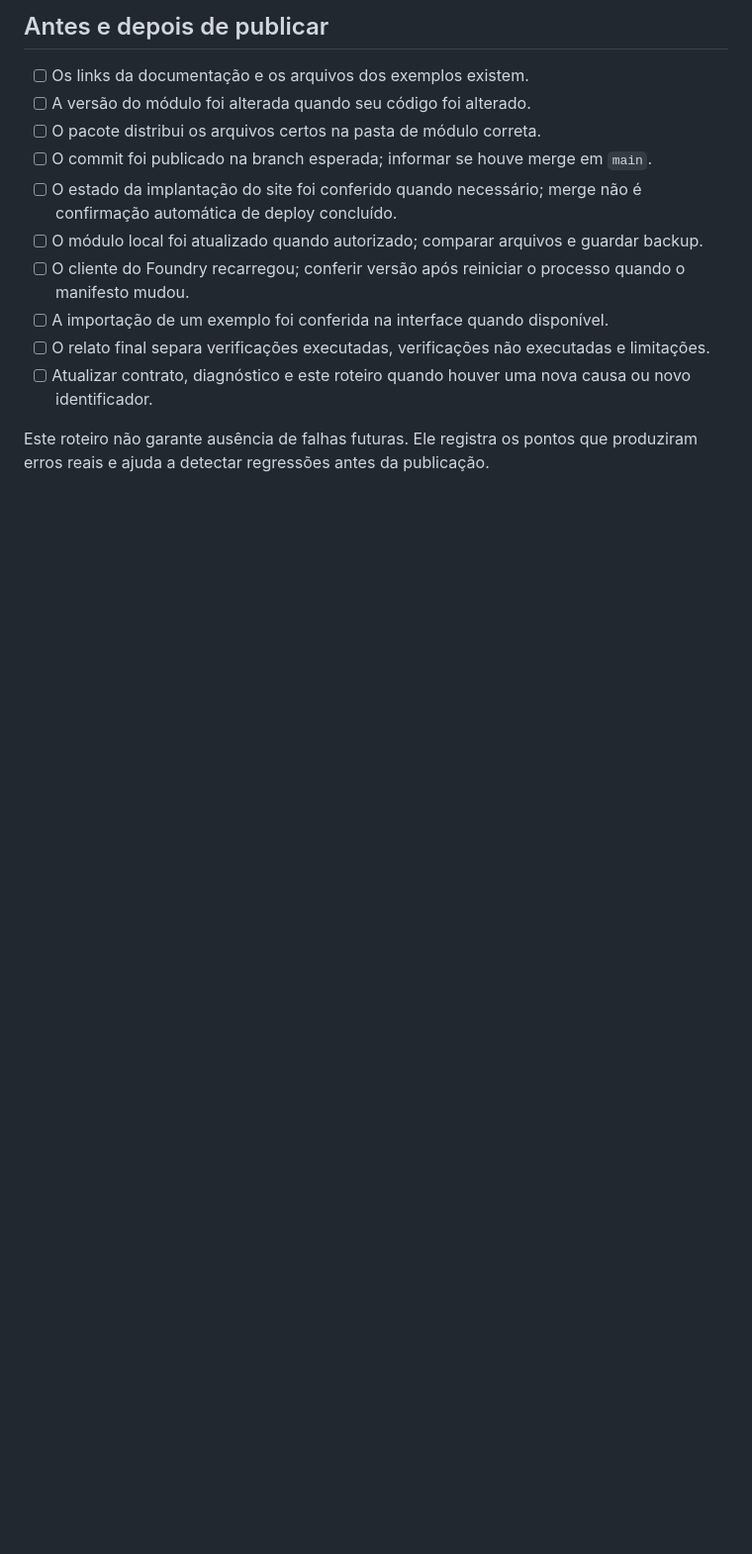
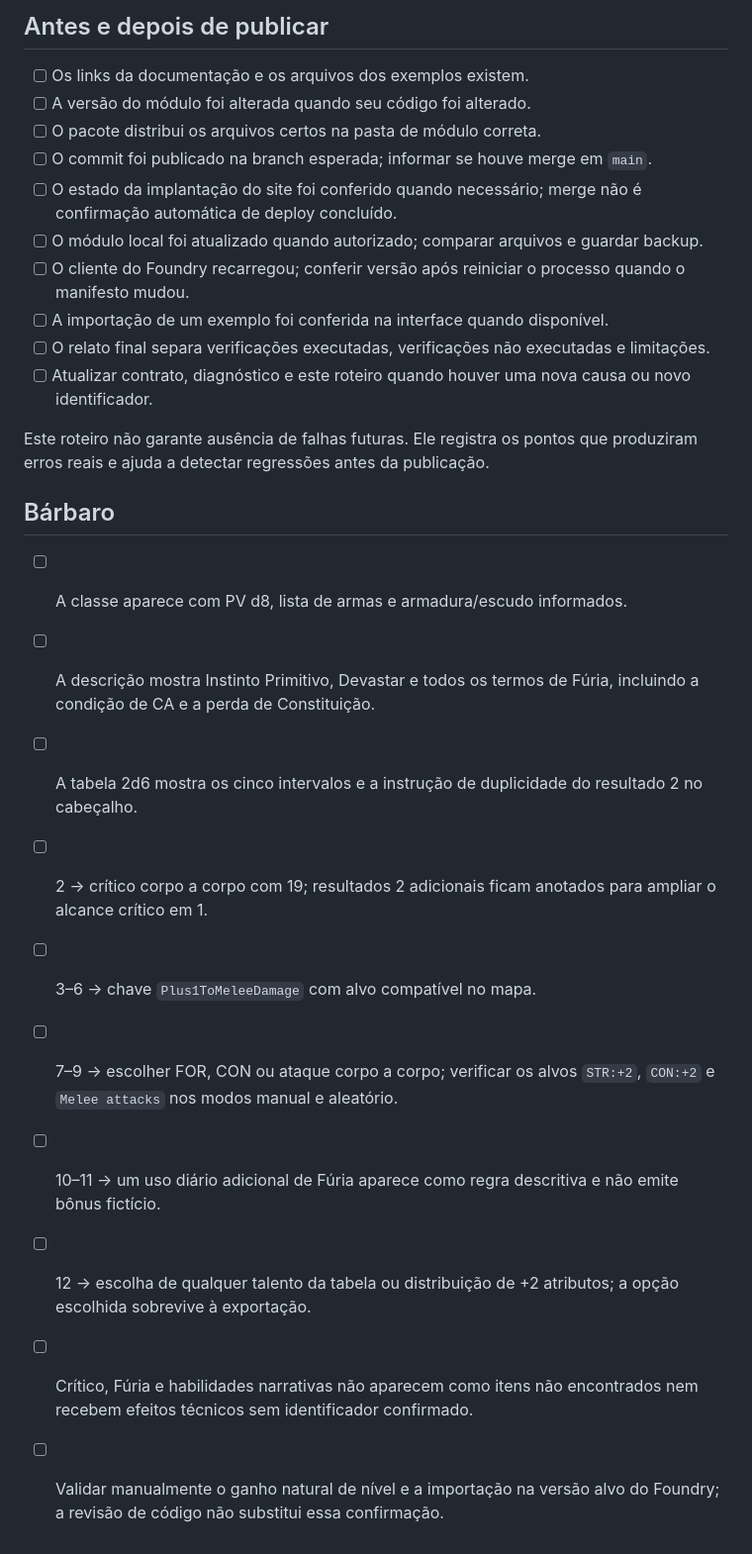
Before and after one commit to NaoTemJuju/terraoeste, a Markdown page: docs/regression-checklist.md, the part around the change. Shown at 99% size. Rendered like a GitHub page; blank space fills up the shorter version.

Commit message:
Add Barbarian regression scenarios

```diff
--- a/docs/regression-checklist.md
+++ b/docs/regression-checklist.md
@@ -113,3 +113,17 @@ Esses comandos verificam sintaxe e estrutura JSON. Testes adicionais devem usar
 - [ ] Atualizar contrato, diagnóstico e este roteiro quando houver uma nova causa ou novo identificador.
 
 Este roteiro não garante ausência de falhas futuras. Ele registra os pontos que produziram erros reais e ajuda a detectar regressões antes da publicação.
+
+
+## Bárbaro
+
+- [ ] A classe aparece com PV d8, lista de armas e armadura/escudo informados.
+- [ ] A descrição mostra Instinto Primitivo, Devastar e todos os termos de Fúria, incluindo a condição de CA e a perda de Constituição.
+- [ ] A tabela 2d6 mostra os cinco intervalos e a instrução de duplicidade do resultado 2 no cabeçalho.
+- [ ] 2 → crítico corpo a corpo com 19; resultados 2 adicionais ficam anotados para ampliar o alcance crítico em 1.
+- [ ] 3–6 → chave `Plus1ToMeleeDamage` com alvo compatível no mapa.
+- [ ] 7–9 → escolher FOR, CON ou ataque corpo a corpo; verificar os alvos `STR:+2`, `CON:+2` e `Melee attacks` nos modos manual e aleatório.
+- [ ] 10–11 → um uso diário adicional de Fúria aparece como regra descritiva e não emite bônus fictício.
+- [ ] 12 → escolha de qualquer talento da tabela ou distribuição de +2 atributos; a opção escolhida sobrevive à exportação.
+- [ ] Crítico, Fúria e habilidades narrativas não aparecem como itens não encontrados nem recebem efeitos técnicos sem identificador confirmado.
+- [ ] Validar manualmente o ganho natural de nível e a importação na versão alvo do Foundry; a revisão de código não substitui essa confirmação.
```
